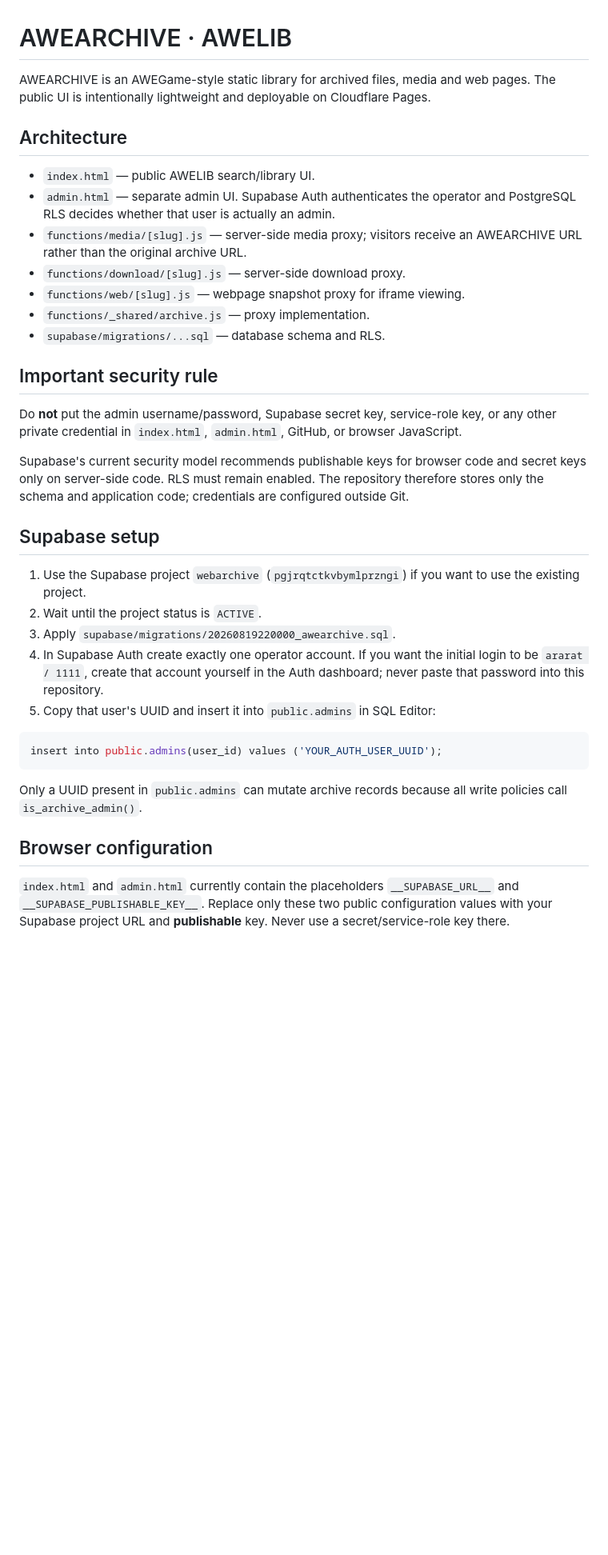
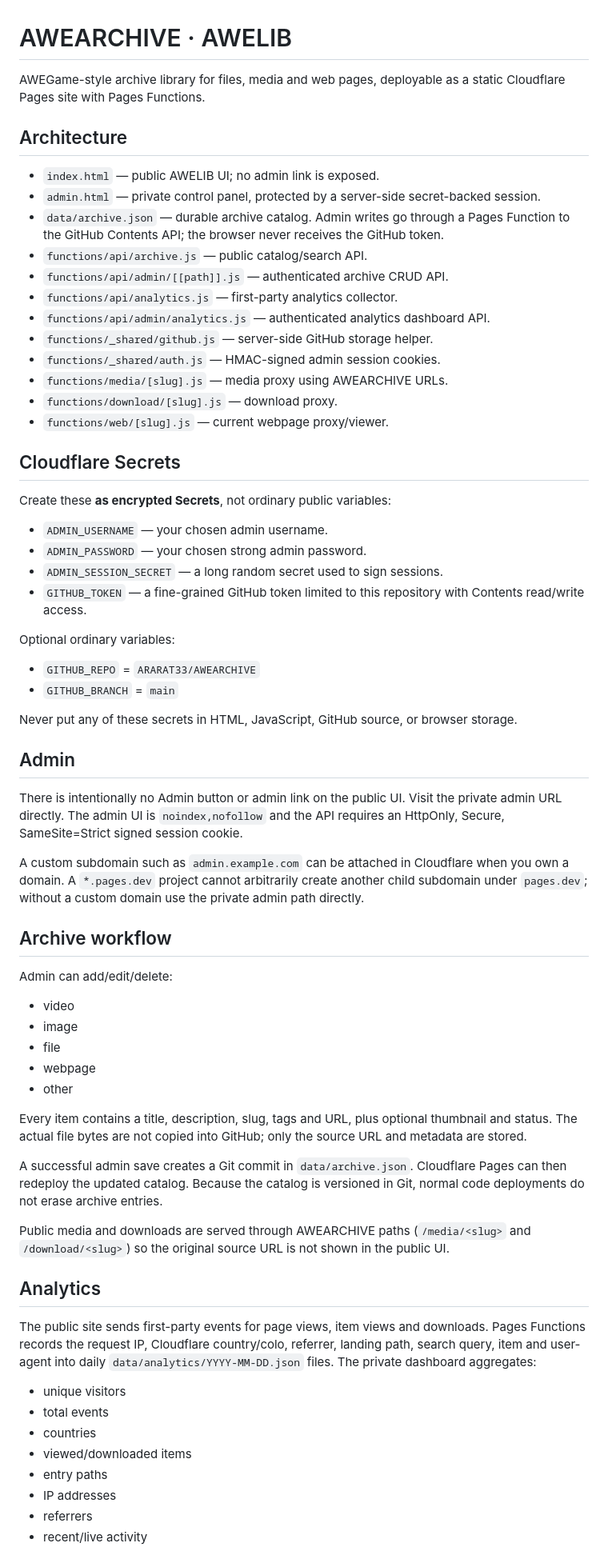
Before and after one commit to ARARAT33/AWEARCHIVE, a Markdown page: README.md, the part around one of its changes. Shown at 80% size. Drawn GitHub-style; blank space fills up the shorter version.

Commit message:
docs: document GitHub-backed archive and private analytics architecture

````diff
--- a/README.md
+++ b/README.md
@@ -1,37 +1,70 @@
 # AWEARCHIVE · AWELIB
 
-AWEARCHIVE is an AWEGame-style static library for archived files, media and web pages. The public UI is intentionally lightweight and deployable on Cloudflare Pages.
+AWEGame-style archive library for files, media and web pages, deployable as a static Cloudflare Pages site with Pages Functions.
 
 ## Architecture
 
-- `index.html` — public AWELIB search/library UI.
-- `admin.html` — separate admin UI. Supabase Auth authenticates the operator and PostgreSQL RLS decides whether that user is actually an admin.
-- `functions/media/[slug].js` — server-side media proxy; visitors receive an AWEARCHIVE URL rather than the original archive URL.
-- `functions/download/[slug].js` — server-side download proxy.
-- `functions/web/[slug].js` — webpage snapshot proxy for iframe viewing.
-- `functions/_shared/archive.js` — proxy implementation.
-- `supabase/migrations/...sql` — database schema and RLS.
+- `index.html` — public AWELIB UI; no admin link is exposed.
+- `admin.html` — private control panel, protected by a server-side secret-backed session.
+- `data/archive.json` — durable archive catalog. Admin writes go through a Pages Function to the GitHub Contents API; the browser never receives the GitHub token.
+- `functions/api/archive.js` — public catalog/search API.
+- `functions/api/admin/[[path]].js` — authenticated archive CRUD API.
+- `functions/api/analytics.js` — first-party analytics collector.
+- `functions/api/admin/analytics.js` — authenticated analytics dashboard API.
+- `functions/_shared/github.js` — server-side GitHub storage helper.
+- `functions/_shared/auth.js` — HMAC-signed admin session cookies.
+- `functions/media/[slug].js` — media proxy using AWEARCHIVE URLs.
+- `functions/download/[slug].js` — download proxy.
+- `functions/web/[slug].js` — current webpage proxy/viewer.
 
-## Important security rule
+## Cloudflare Secrets
 
-Do **not** put the admin username/password, Supabase secret key, service-role key, or any other private credential in `index.html`, `admin.html`, GitHub, or browser JavaScript.
+Create these **as encrypted Secrets**, not ordinary public variables:
 
-Supabase's current security model recommends publishable keys for browser code and secret keys only on server-side code. RLS must remain enabled. The repository therefore stores only the schema and application code; credentials are configured outside Git.
+- `ADMIN_USERNAME` — your chosen admin username.
+- `ADMIN_PASSWORD` — your chosen strong admin password.
+- `ADMIN_SESSION_SECRET` — a long random secret used to sign sessions.
+- `GITHUB_TOKEN` — a fine-grained GitHub token limited to this repository with Contents read/write access.
 
-## Supabase setup
+Optional ordinary variables:
 
-1. Use the Supabase project `webarchive` (`pgjrqtctkvbymlprzngi`) if you want to use the existing project.
-2. Wait until the project status is `ACTIVE`.
-3. Apply `supabase/migrations/20260819220000_awearchive.sql`.
-4. In Supabase Auth create exactly one operator account. If you want the initial login to be `ararat / 1111`, create that account yourself in the Auth dashboard; never paste that password into this repository.
-5. Copy that user's UUID and insert it into `public.admins` in SQL Editor:
+- `GITHUB_REPO` = `ARARAT33/AWEARCHIVE`
+- `GITHUB_BRANCH` = `main`
 
-```sql
-insert into public.admins(user_id) values ('YOUR_AUTH_USER_UUID');
-```
+Never put any of these secrets in HTML, JavaScript, GitHub source, or browser storage.
 
-Only a UUID present in `public.admins` can mutate archive records because all write policies call `is_archive_admin()`.
+## Admin
 
-## Browser configuration
+There is intentionally no Admin button or admin link on the public UI. Visit the private admin URL directly. The admin UI is `noindex,nofollow` and the API requires an HttpOnly, Secure, SameSite=Strict signed session cookie.
 
-`index.html` and `admin.html` currently contain the placeholders `__SUPABASE_URL__` and `__SUPABASE_PUBLISHABLE_KEY__`. Replace only these two public configuration values with your Supabase project URL and **publishable** key. Never use a secret/service-role key there.
+A custom subdomain such as `admin.example.com` can be attached in Cloudflare when you own a domain. A `*.pages.dev` project cannot arbitrarily create another child subdomain under `pages.dev`; without a custom domain use the private admin path directly.
+
+## Archive workflow
+
+Admin can add/edit/delete:
+
+- video
+- image
+- file
+- webpage
+- other
+
+Every item contains a title, description, slug, tags and URL, plus optional thumbnail and status. The actual file bytes are not copied into GitHub; only the source URL and metadata are stored.
+
+A successful admin save creates a Git commit in `data/archive.json`. Cloudflare Pages can then redeploy the updated catalog. Because the catalog is versioned in Git, normal code deployments do not erase archive entries.
+
+Public media and downloads are served through AWEARCHIVE paths (`/media/<slug>` and `/download/<slug>`) so the original source URL is not shown in the public UI.
+
+## Analytics
+
+The public site sends first-party events for page views, item views and downloads. Pages Functions records the request IP, Cloudflare country/colo, referrer, landing path, search query, item and user-agent into daily `data/analytics/YYYY-MM-DD.json` files. The private dashboard aggregates:
+
+- unique visitors
+- total events
+- countries
+- viewed/downloaded items
+- entry paths
+- IP addresses
+- referrers
+- recent/live activity
+
````
Also changed, not shown: other parts of README.md (+5 -25 lines).
